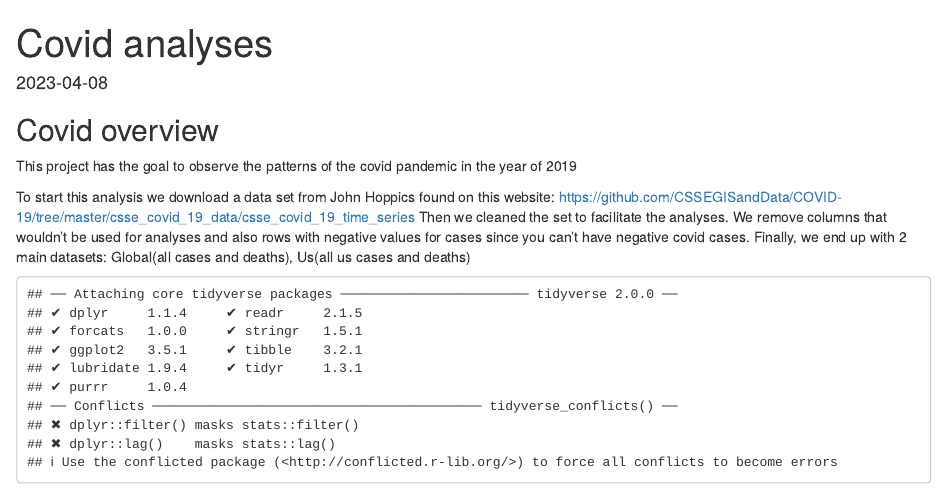
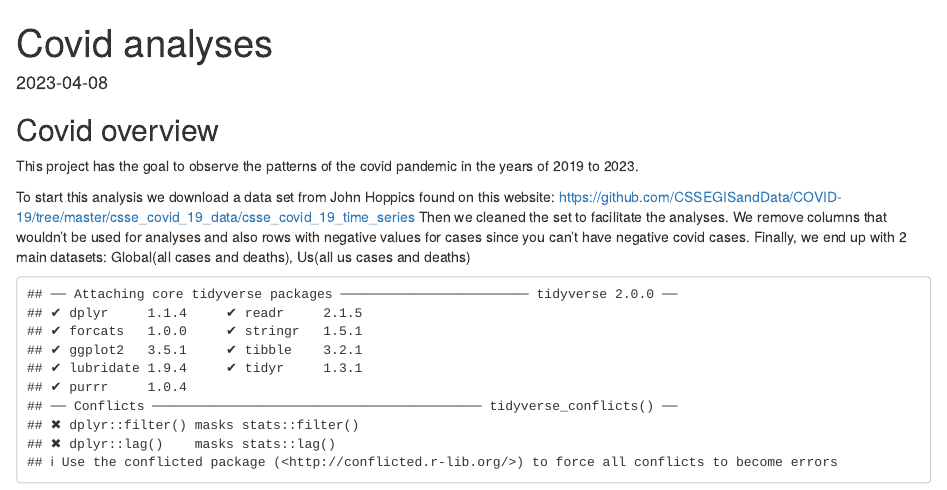
Before and after one commit to Biajustino/Covid_data_field, an R Markdown document (Covid.Rmd): the page in a window 1100 px wide, from its top. Rendered offline with R 4.5, knitr and Pandoc, with nearby package versions; some code elsewhere in the file could not run offline.

Commit message:
Update Covid.Rmd

```diff
--- a/Covid.Rmd
+++ b/Covid.Rmd
@@ -11,7 +11,7 @@ knitr::opts_chunk$set(echo = TRUE)
 
 ## Covid overview
 
-This project has the goal to observe the patterns of the covid pandemic in the year of 2019
+This project has the goal to observe the patterns of the covid pandemic in the years of 2019 to 2023.
 
 To start this analysis we download a data set from John Hoppics found on this website: <https://github.com/CSSEGISandData/COVID-19/tree/master/csse_covid_19_data/csse_covid_19_time_series>
 Then we cleaned the set to facilitate the analyses. We remove columns that wouldn't be used for analyses and also rows with negative values for cases since you can't have negative covid cases. Finally, we end up with 2 main datasets: Global(all cases and deaths), Us(all us cases and deaths)
```
